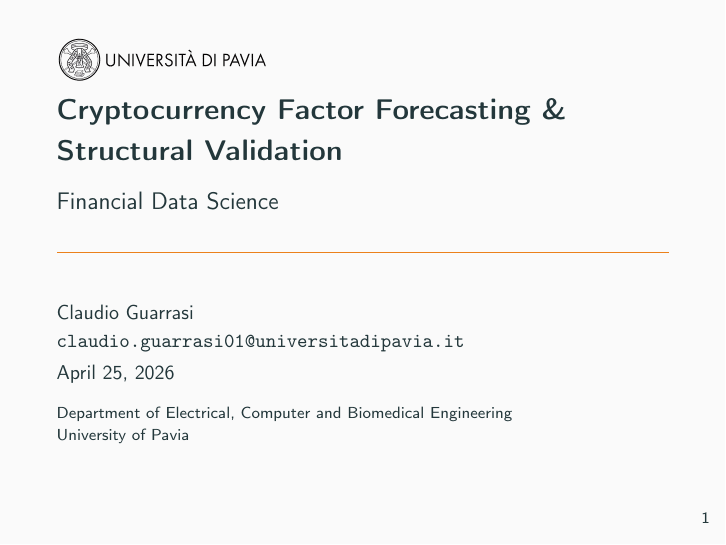
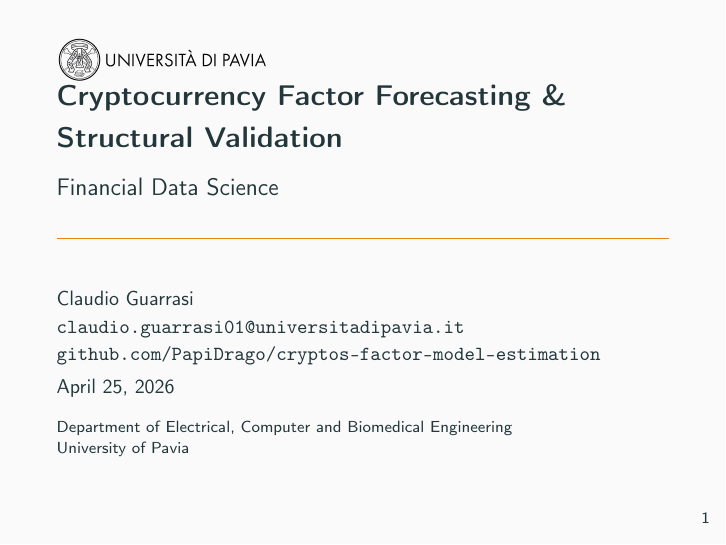
Before and after one commit to PapiDrago/cryptos-factor-model-estimation, LaTeX slides (presentation/presentation.tex): page 1 of 81. Compiled offline with pdfLaTeX.

Commit message:
insert github repo reference

```diff
--- a/presentation/presentation.tex
+++ b/presentation/presentation.tex
@@ -40,7 +40,7 @@
 
 \title{Cryptocurrency Factor Forecasting \& Structural Validation}
 \subtitle{Financial Data Science} % Use subtitle for the course name
-\author{Claudio Guarrasi \\ \texttt{claudio.guarrasi01@universitadipavia.it}}
+\author{Claudio Guarrasi \\ \texttt{claudio.guarrasi01@universitadipavia.it} \\ \texttt{github.com/PapiDrago/cryptos-factor-model-estimation}}
 \institute{Department of Electrical, Computer and Biomedical Engineering\\ University of Pavia}
 \date{\today}
 
```
Also changed, not shown: presentation/presentation.pdf.
